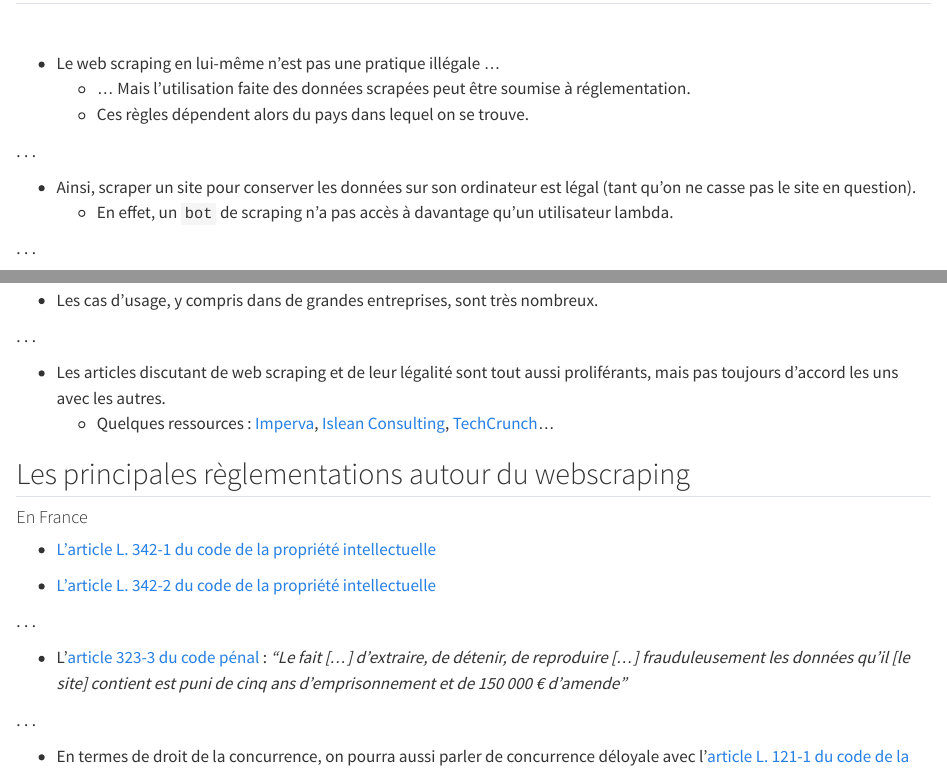
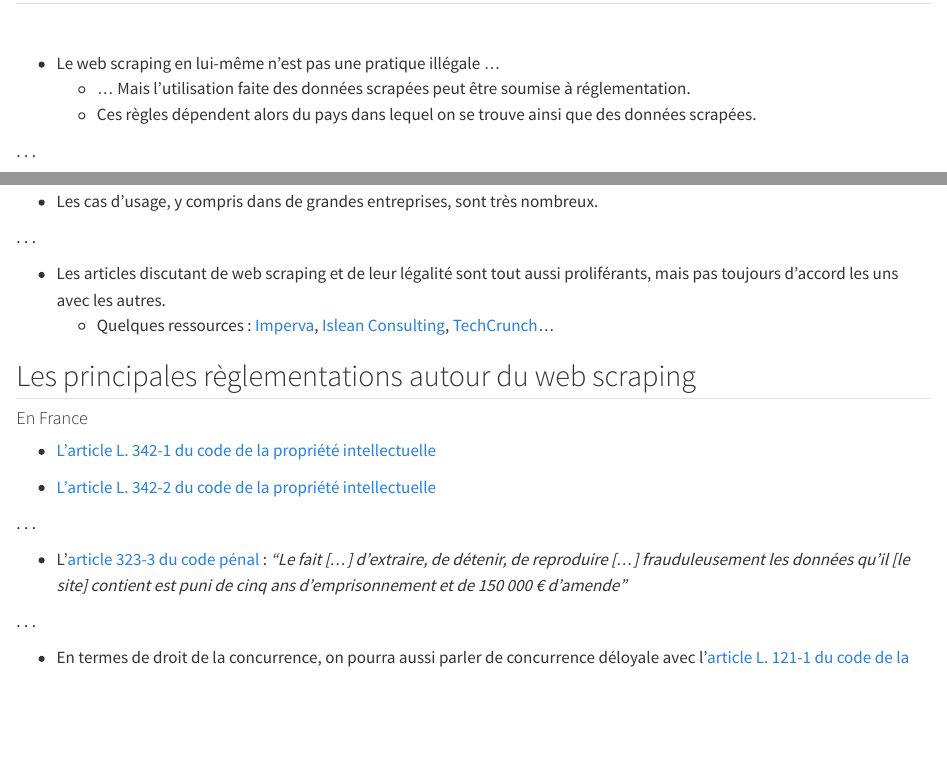
Before and after one commit to InseeFrLab/formation-webscraping, a Quarto document (slides/sections/01_Introduction/01_02_juridique.qmd): the page in a window 1100 px wide, from 60 px down, and a second part further down, joined at a grey line. Rendered offline with R 4.5, knitr and Pandoc in place of Quarto, with nearby package versions.

Commit message:
retirer inexactitude

```diff
--- a/slides/sections/01_Introduction/01_02_juridique.qmd
+++ b/slides/sections/01_Introduction/01_02_juridique.qmd
@@ -4,12 +4,7 @@
 
 - Le web scraping en lui-même n'est pas une pratique illégale ...
     - ... Mais l'utilisation faite des données scrapées peut être soumise à réglementation.
-    - Ces règles dépendent alors du pays dans lequel on se trouve.
-
-. . .
-
-- Ainsi, scraper un site pour conserver les données sur son ordinateur est légal (tant qu'on ne casse pas le site en question).
-    - En effet, un `bot` de scraping n'a pas accès à davantage qu'un utilisateur lambda.
+    - Ces règles dépendent alors du pays dans lequel on se trouve ainsi que des données scrapées.
 
 . . .
 
@@ -46,7 +41,7 @@ Diffuser ou commercialiser des données scrapées ou un quelconque travail réut
     - Quelques ressources : [Imperva](https://www.imperva.com/blog/is-web-scraping-illegal/), [Islean Consulting](https://islean-consulting.fr/fr/transformation-digitale/scraping-pages-web-legal/), [TechCrunch](https://techcrunch.com/2022/04/18/web-scraping-legal-court/)...
 
 
-## Les principales règlementations autour du webscraping {.smaller}
+## Les principales règlementations autour du web scraping {.smaller}
 
 #### En France
 
```
Also changed, not shown: slides/sections/01_Introduction/01_02_juridique.qmd (2 more changed lines).
